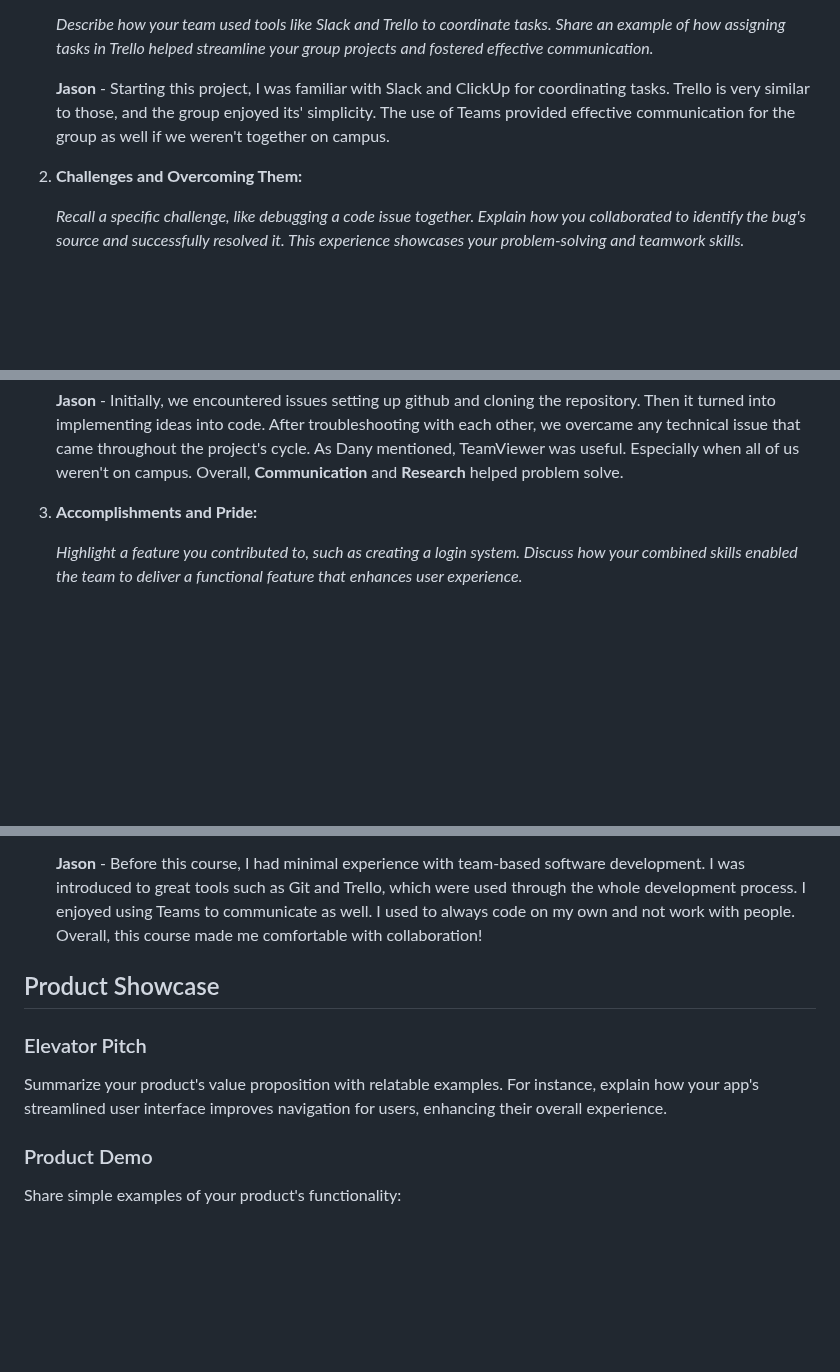
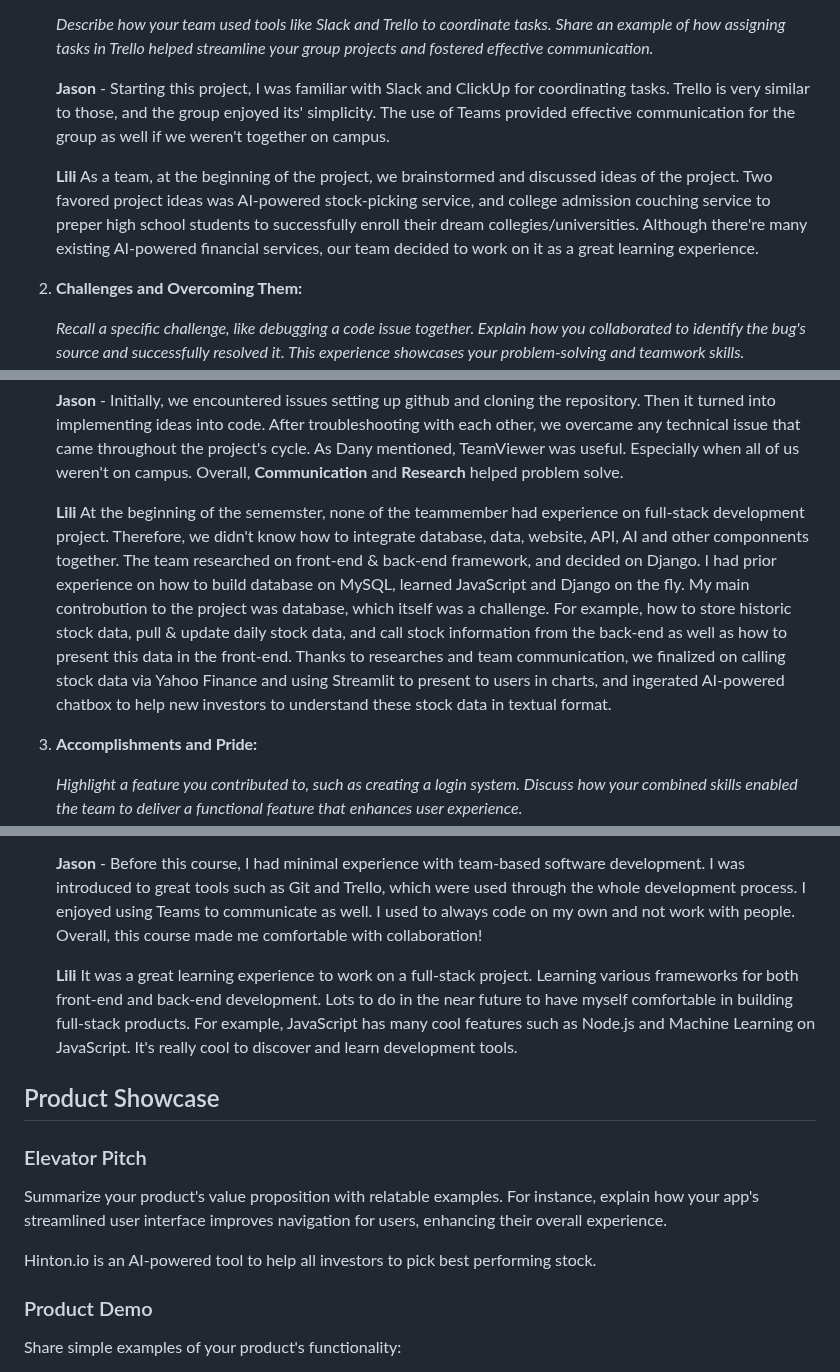
Before and after one commit to PiethonV1/csci401w-sandbox-web-scrapingg, a Markdown page: Assignments/4-final-team-deliverable.md, 3 parts joined by grey strips. Rendered like a GitHub page; blank space fills up the shorter version.

Commit message:
final deliverable update

```diff
--- a/Assignments/4-final-team-deliverable.md
+++ b/Assignments/4-final-team-deliverable.md
@@ -32,6 +32,8 @@ Reflect on your journey in learning software engineering through concrete scenar
 
    **Jason** - Starting this project, I was familiar with Slack and ClickUp for coordinating tasks. Trello is very similar to those, and the group enjoyed its' simplicity. The use of Teams provided effective communication for the group as well if we weren't together on campus.
 
+   **Lili** As a team, at the beginning of the project, we brainstormed and discussed ideas of the project. Two favored project ideas was AI-powered stock-picking service, and college admission couching service to preper high school students to successfully enroll their dream collegies/universities. Although there're many existing AI-powered financial services, our team decided to work on it as a great learning experience.
+
 2. **Challenges and Overcoming Them:**
 
    *Recall a specific challenge, like debugging a code issue together. Explain how you collaborated to identify the bug's source and successfully resolved it. This experience showcases your problem-solving and teamwork skills.*
@@ -39,6 +41,8 @@ Reflect on your journey in learning software engineering through concrete scenar
    **Dany** - We all encountered challenges while running Django on our local machines due to compatibility issues with certain Python or Django versions and incompatible packages. Our troubleshooting documentation played a crucial role in overcoming these challenges. An instance involved a teammate facing a unique error. We collaborated for approximately an hour, before we decided to troubleshoot together through TeamViewer(something new I got to experience). I went through our troubleshooting document and retraced the steps to run Django and successfully configured it to run on their local machine.
 
    **Jason** - Initially, we encountered issues setting up github and cloning the repository. Then it turned into implementing ideas into code. After troubleshooting with each other, we overcame any technical issue that came throughout the project's cycle. As Dany mentioned, TeamViewer was useful. Especially when all of us weren't on campus. Overall, **Communication** and **Research** helped problem solve.
+
+    **Lili** At the beginning of the sememster, none of the teammember had experience on full-stack development project. Therefore, we didn't know how to integrate database, data, website, API, AI and other componnents together. The team researched on front-end & back-end framework, and decided on Django. I had prior experience on how to build database on MySQL, learned JavaScript and Django on the fly. My main controbution to the project was database, which itself was a challenge. For example, how to store historic stock data, pull & update daily stock data, and call stock information from the back-end as well as how to present this data in the front-end. Thanks to researches and team communication, we finalized on calling stock data via Yahoo Finance and using Streamlit to present to users in charts, and ingerated AI-powered chatbox to help new investors to understand these stock data in textual format.
 
 3. **Accomplishments and Pride:**
 
@@ -58,11 +66,16 @@ Reflect on your journey in learning software engineering through concrete scenar
 
    **Jason** - Before this course, I had minimal experience with team-based software development. I was introduced to great tools such as Git and Trello, which were used through the whole development process. I enjoyed using Teams to communicate as well. I used to always code on my own and not work with people. Overall, this course made me comfortable with collaboration!
 
+   **Lili** It was a great learning experience to work on a full-stack project. Learning various frameworks for both front-end and back-end development. Lots to do in the near future to have myself comfortable in building full-stack products. For example, JavaScript has many cool features such as Node.js and Machine Learning on JavaScript. It's really cool to discover and learn development tools.
+
+
 ## Product Showcase
 
 ### Elevator Pitch
 
 Summarize your product's value proposition with relatable examples. For instance, explain how your app's streamlined user interface improves navigation for users, enhancing their overall experience.
+
+Hinton.io is an AI-powered tool to help all investors to pick best performing stock.
 
 ### Product Demo
 
```
Also changed, not shown: other parts of Assignments/4-final-team-deliverable.md (+4 -0 lines).
